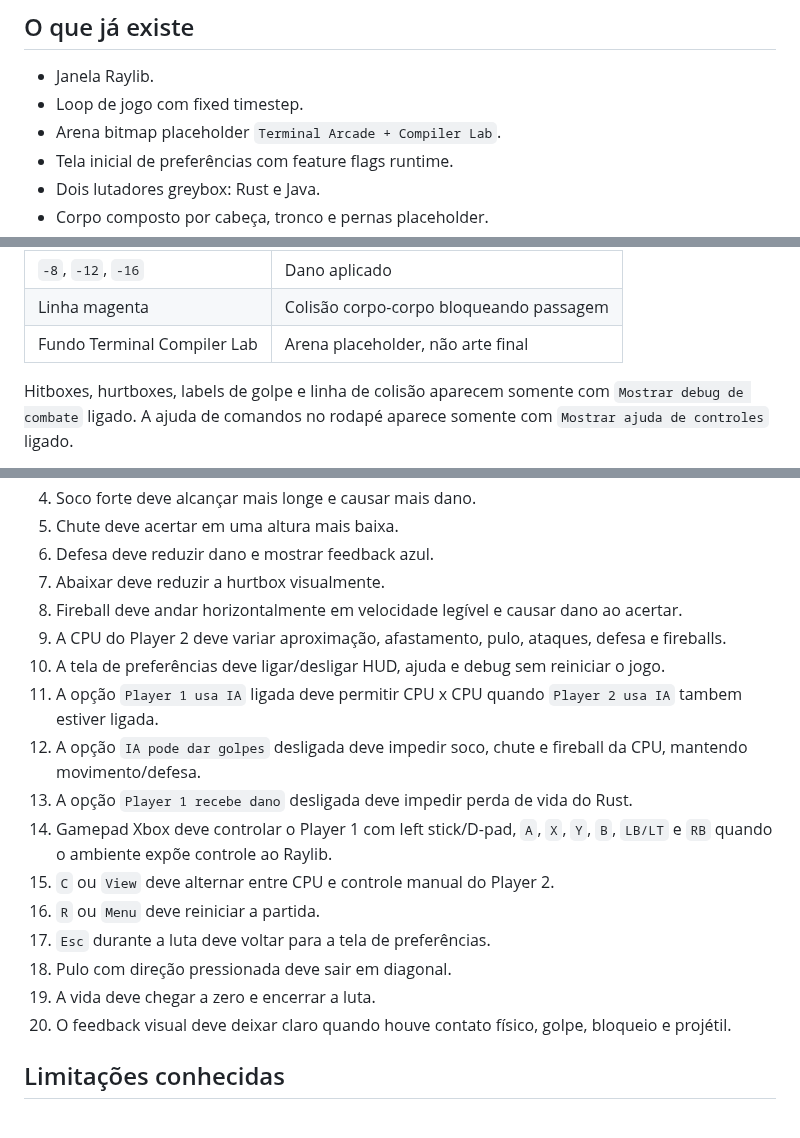
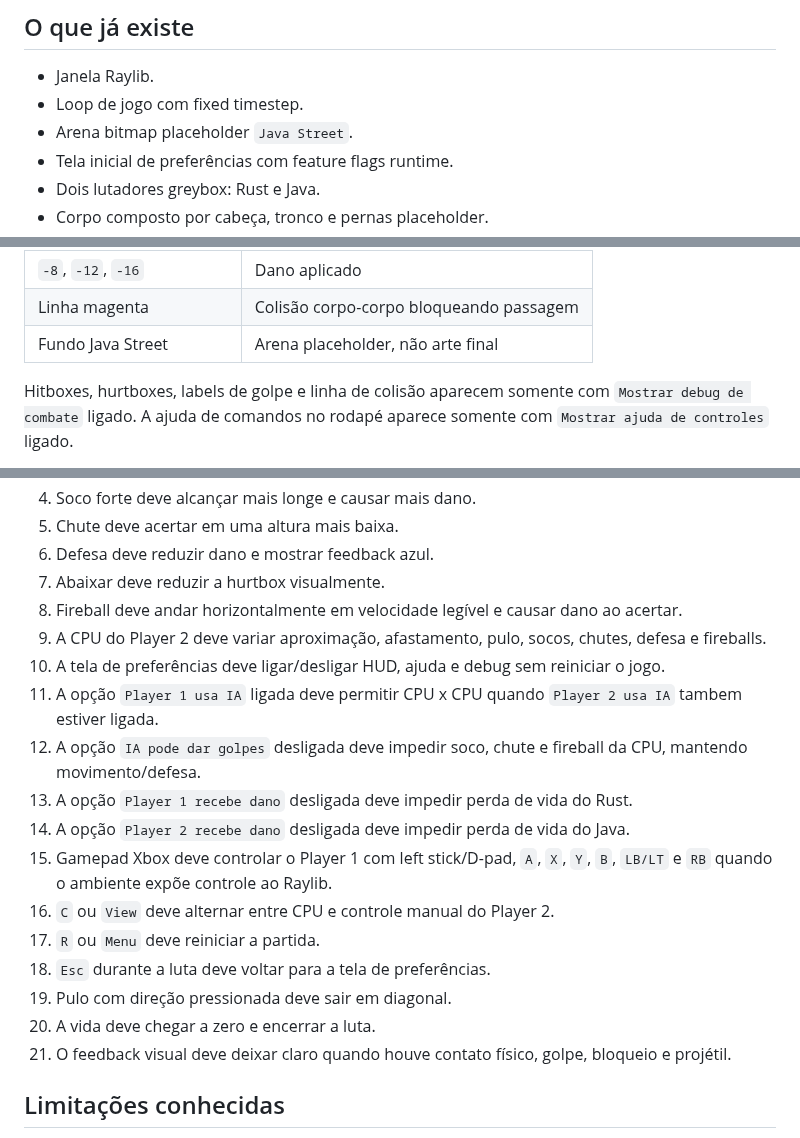
Before and after one commit to osdeving/borrow-fighters, a Markdown page: docs/10-greybox-playtest.md, 3 parts joined by grey strips. GitHub-like rendering.

```diff
--- a/docs/10-greybox-playtest.md
+++ b/docs/10-greybox-playtest.md
@@ -10,7 +10,7 @@ Este é o primeiro código jogável do projeto. O objetivo não é parecer bonit
 
 - Janela Raylib.
 - Loop de jogo com fixed timestep.
-- Arena bitmap placeholder `Terminal Arcade + Compiler Lab`.
+- Arena bitmap placeholder `Java Street`.
 - Tela inicial de preferências com feature flags runtime.
 - Dois lutadores greybox: Rust e Java.
 - Corpo composto por cabeça, tronco e pernas placeholder.
@@ -115,7 +116,7 @@ O HUD mostra `Pad P1` e `P2` como `ON` quando Raylib detecta o controle. Se um c
 | Escudo/spark azul | Defesa reduziu dano |
 | `-8`, `-12`, `-16` | Dano aplicado |
 | Linha magenta | Colisão corpo-corpo bloqueando passagem |
-| Fundo Terminal Compiler Lab | Arena placeholder, não arte final |
+| Fundo Java Street | Arena placeholder, não arte final |
 
 Hitboxes, hurtboxes, labels de golpe e linha de colisão aparecem somente com `Mostrar debug de combate` ligado. A ajuda de comandos no rodapé aparece somente com `Mostrar ajuda de controles` ligado.
 
@@ -129,18 +130,19 @@ Hitboxes, hurtboxes, labels de golpe e linha de colisão aparecem somente com `M
 6. Defesa deve reduzir dano e mostrar feedback azul.
 7. Abaixar deve reduzir a hurtbox visualmente.
 8. Fireball deve andar horizontalmente em velocidade legível e causar dano ao acertar.
-9. A CPU do Player 2 deve variar aproximação, afastamento, pulo, ataques, defesa e fireballs.
+9. A CPU do Player 2 deve variar aproximação, afastamento, pulo, socos, chutes, defesa e fireballs.
 10. A tela de preferências deve ligar/desligar HUD, ajuda e debug sem reiniciar o jogo.
 11. A opção `Player 1 usa IA` ligada deve permitir CPU x CPU quando `Player 2 usa IA` tambem estiver ligada.
 12. A opção `IA pode dar golpes` desligada deve impedir soco, chute e fireball da CPU, mantendo movimento/defesa.
 13. A opção `Player 1 recebe dano` desligada deve impedir perda de vida do Rust.
-14. Gamepad Xbox deve controlar o Player 1 com left stick/D-pad, `A`, `X`, `Y`, `B`, `LB/LT` e `RB` quando o ambiente expõe controle ao Raylib.
-15. `C` ou `View` deve alternar entre CPU e controle manual do Player 2.
-16. `R` ou `Menu` deve reiniciar a partida.
-17. `Esc` durante a luta deve voltar para a tela de preferências.
-18. Pulo com direção pressionada deve sair em diagonal.
-19. A vida deve chegar a zero e encerrar a luta.
-20. O feedback visual deve deixar claro quando houve contato físico, golpe, bloqueio e projétil.
+14. A opção `Player 2 recebe dano` desligada deve impedir perda de vida do Java.
+15. Gamepad Xbox deve controlar o Player 1 com left stick/D-pad, `A`, `X`, `Y`, `B`, `LB/LT` e `RB` quando o ambiente expõe controle ao Raylib.
+16. `C` ou `View` deve alternar entre CPU e controle manual do Player 2.
+17. `R` ou `Menu` deve reiniciar a partida.
+18. `Esc` durante a luta deve voltar para a tela de preferências.
+19. Pulo com direção pressionada deve sair em diagonal.
+20. A vida deve chegar a zero e encerrar a luta.
+21. O feedback visual deve deixar claro quando houve contato físico, golpe, bloqueio e projétil.
 
 ## Limitações conhecidas
 
```
Also changed, not shown: other parts of docs/10-greybox-playtest.md (+1 -0 lines), README.md (+3 -2 lines), assets/placeholder/arena-java-street.md (added, +27 -0 lines), docs/adr/0004-runtime-feature-flags-and-preferences.md (+1 -1 lines), assets/placeholder/arena-java-street.png (added), 8 other files.
